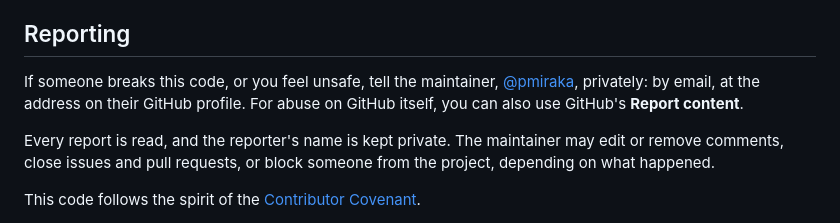
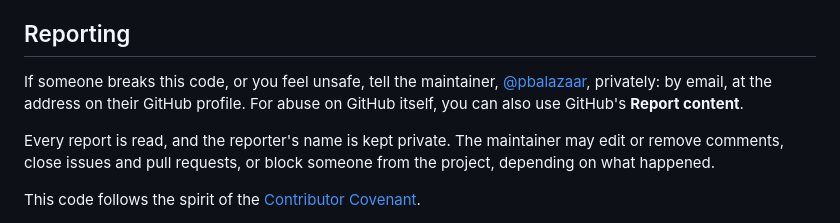
Before and after one commit to MoBluey/home-plus, a Markdown page: CODE_OF_CONDUCT.md, the part around the change. Drawn GitHub-style.

```diff
--- a/CODE_OF_CONDUCT.md
+++ b/CODE_OF_CONDUCT.md
@@ -22,7 +22,7 @@ In this repository: issues, pull requests, discussions and reviews. It also appl
 
 ## Reporting
 
-If someone breaks this code, or you feel unsafe, tell the maintainer, [@pmiraka](https://github.com/pmiraka), privately: by email, at the address on their GitHub profile. For abuse on GitHub itself, you can also use GitHub's **Report content**.
+If someone breaks this code, or you feel unsafe, tell the maintainer, [@pbalazaar](https://github.com/pbalazaar), privately: by email, at the address on their GitHub profile. For abuse on GitHub itself, you can also use GitHub's **Report content**.
 
 Every report is read, and the reporter's name is kept private. The maintainer may edit or remove comments, close issues and pull requests, or block someone from the project, depending on what happened.
 
```
Also changed, not shown: README.md (+1 -1 lines), docs/icon.png (added), native/img/icon.png, native/img/largeIcon.png, 6 other files.
